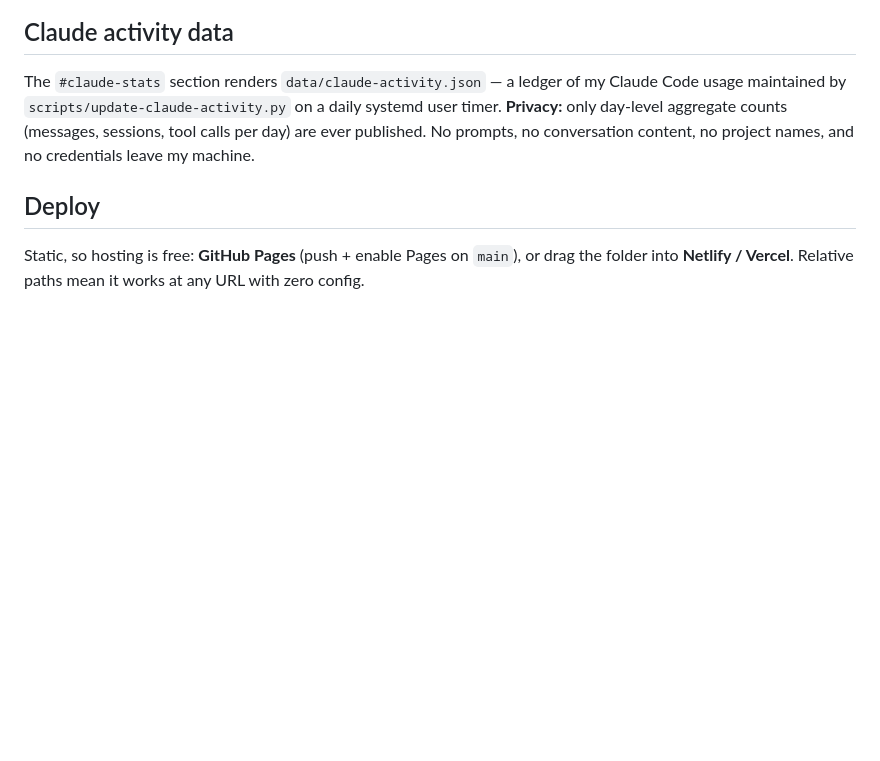
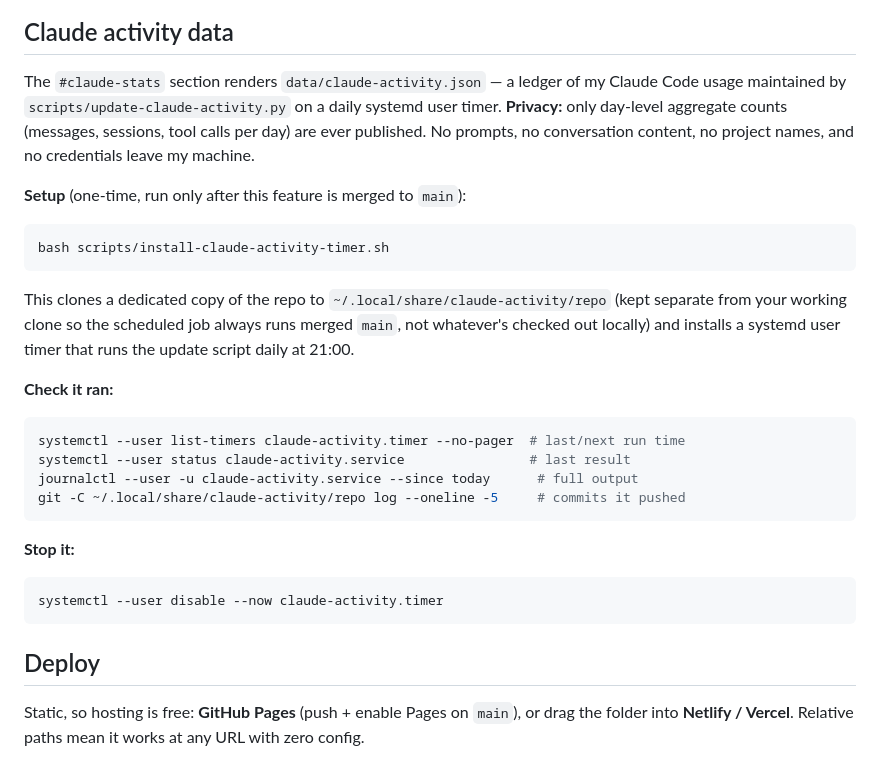
Before and after one commit to castorrr/castorrr.github.io, a Markdown page: README.md, the part around the change. GitHub-like rendering; blank space fills up the shorter version.

Commit message:
Document claude-activity systemd timer setup and management in README
Add setup, validation, and stop commands for the daily activity ledger
timer so it's not just tribal knowledge from the install script.

Co-Authored-By: Claude Sonnet 5 <noreply@anthropic.com>

````diff
--- a/README.md
+++ b/README.md
@@ -89,6 +89,33 @@ daily systemd user timer. **Privacy:** only day-level aggregate counts
 (messages, sessions, tool calls per day) are ever published. No prompts, no
 conversation content, no project names, and no credentials leave my machine.
 
+**Setup** (one-time, run only after this feature is merged to `main`):
+
+```bash
+bash scripts/install-claude-activity-timer.sh
+```
+
+This clones a dedicated copy of the repo to
+`~/.local/share/claude-activity/repo` (kept separate from your working clone
+so the scheduled job always runs merged `main`, not whatever's checked out
+locally) and installs a systemd user timer that runs the update script daily
+at 21:00.
+
+**Check it ran:**
+
+```bash
+systemctl --user list-timers claude-activity.timer --no-pager  # last/next run time
+systemctl --user status claude-activity.service                # last result
+journalctl --user -u claude-activity.service --since today      # full output
+git -C ~/.local/share/claude-activity/repo log --oneline -5     # commits it pushed
+```
+
+**Stop it:**
+
+```bash
+systemctl --user disable --now claude-activity.timer
+```
+
 ## Deploy
 
 Static, so hosting is free: **GitHub Pages** (push + enable Pages on `main`),
````
